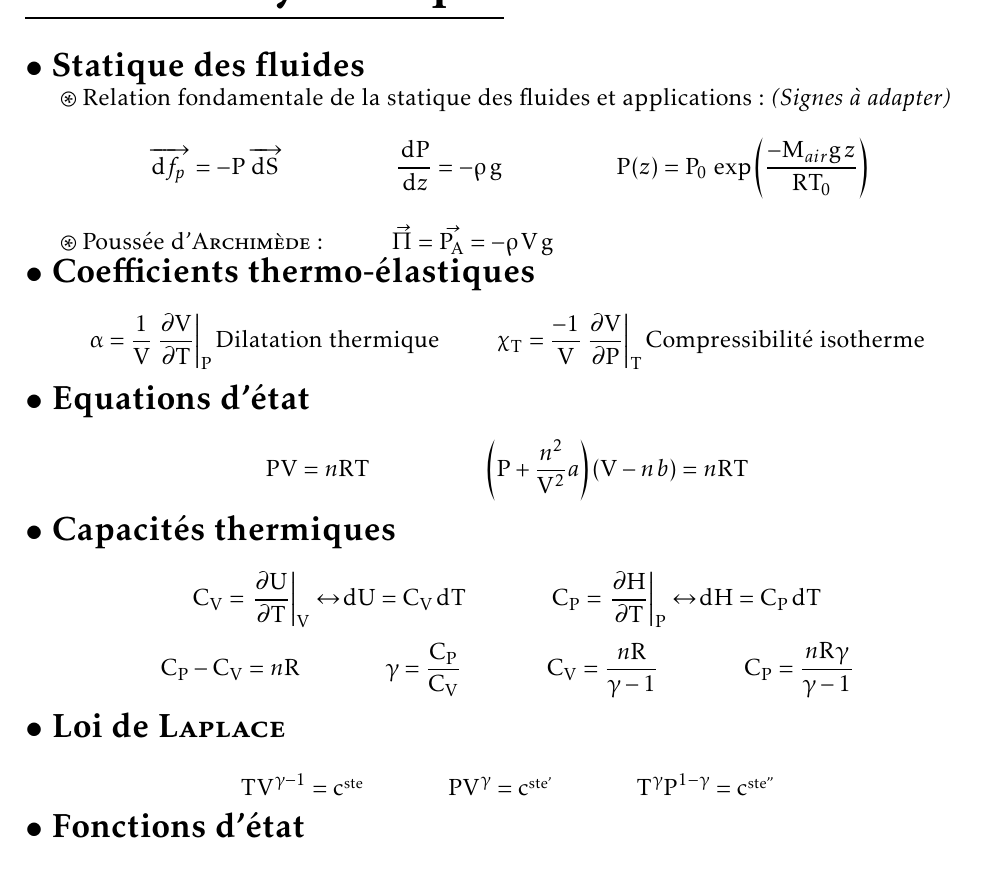
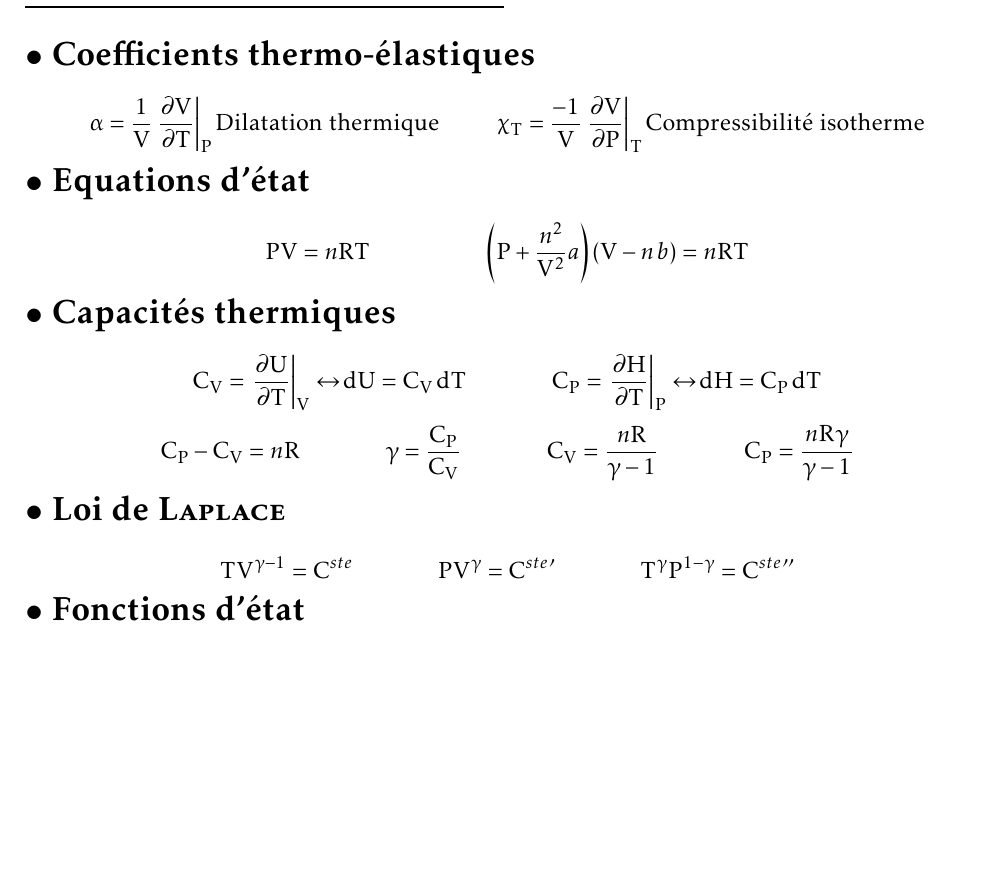
Before and after one commit to alexmick/FormulairePhy, a LaTeX document (FormulairePhy.Spe.tex, which reads thermo.tex): part of page 3 of 3, cut at the place of the change, the shorter picture padded with empty space. Compiled offline with pdfLaTeX; the source files are stored in an older character set and shown here as Unicode.

Commit message:
Retrait de statique des fluides

```diff
--- a/thermo.tex
+++ b/thermo.tex
@@ -1,10 +1,4 @@
 \chapitre{Thermodynamique}
-\titre{Statique des fluides}
-\indent $\circledast$ Relation fondamentale de la statique des fluides et applications: \emph{(Signes à adapter)}
-\[\overrightarrow{\D f_p} = -P \overrightarrow{\D S}
-\hspace{2cm} \frac{\D P}{\D z}=-\rho\:\mathrm{g}
-\hspace{2cm} P(z)=P_0\:\exp\left(\frac{-M_{air}\mathrm{g}\,z}{RT_0}\right) \]
-\indent $\circledast$ Poussée d'\textsc{Archimède}: \hspace{10mm} $\vec{\Pi}=\vec{P_A}=-\rho\,V\,\rm{g}$ \\
 \titre{Coefficients thermo-élastiques}
 \[\alpha = \frac{1}{V}\left. \partd{V}{T}\right|_P \text{Dilatation thermique} \hspace{1cm} \chi_T= \frac{-1}{V}\left. \partd{V}{P}\right|_T \text{Compressibilité isotherme}\]
 \titre{Equations d'état}
@@ -13,7 +7,7 @@
 \[C_V=\left.\partd{U}{T}\right|_V \leftrightarrow \D U = C_V \D T \hspace{15mm} C_P=\left.\partd{H}{T}\right|_P \leftrightarrow \D H = C_P \D T \]
 \[C_P-C_V=nR \hspace{15mm} \gamma=\frac{C_P}{C_V} \hspace{15mm} C_V=\frac{nR}{\gamma -1} \hspace{15mm} C_P=\frac{nR\gamma}{\gamma -1}\]
 \titre{Loi de \textsc{Laplace}}
-\[TV^{\gamma -1}=\rm{c}\up{ste} \hspace{15mm} PV^{\gamma}=\rm{c}\up{ste'} \hspace{15mm} T^{\gamma}P^{1-\gamma}=\rm{c}\up{ste''}
+\[TV^{\gamma -1}=\cste{} \hspace{15mm} PV^{\gamma}=\cste{'} \hspace{15mm} T^{\gamma}P^{1-\gamma}=\cste{''}
 \]
 \titre{Fonctions d'état}
 \[ H=U+PV \hspace{15mm} G=H-TS \hspace{15mm} F=U-TS
```
